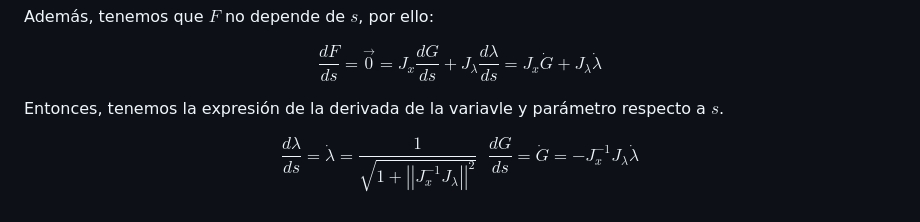
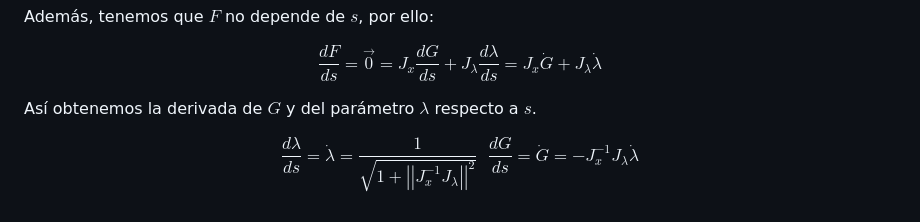
Before and after one commit to LeosEquation/SSFC2024, a Markdown page: README.md, the part around the change. Drawn GitHub-style.

```diff
--- a/README.md
+++ b/README.md
@@ -42,6 +42,6 @@ Además, tenemos que $F$ no depende de $s$, por ello:
 
 $$\dfrac{dF}{ds} = \vec{0} = J_{x} \dfrac{dG}{ds} + J_{\lambda}\dfrac{d\lambda}{ds} = J_{x}\dot{G} + J_{\lambda}\dot{\lambda}$$
 
-Entonces, tenemos la expresión de la derivada de la variavle y parámetro respecto a $s$.
+Así obtenemos la derivada de $G$ y del parámetro $\lambda$ respecto a $s$.
 
 $$\dfrac{d\lambda}{ds} = \dot{\lambda} = \dfrac{1}{\sqrt{1 + \left|\left|J_{x}^{-1}J_{\lambda}\right|\right|^{2}}} \ \, \ \dfrac{dG}{ds} = \dot{G} = -J_{x}^{-1}J_{\lambda} \dot{\lambda}$$
```
